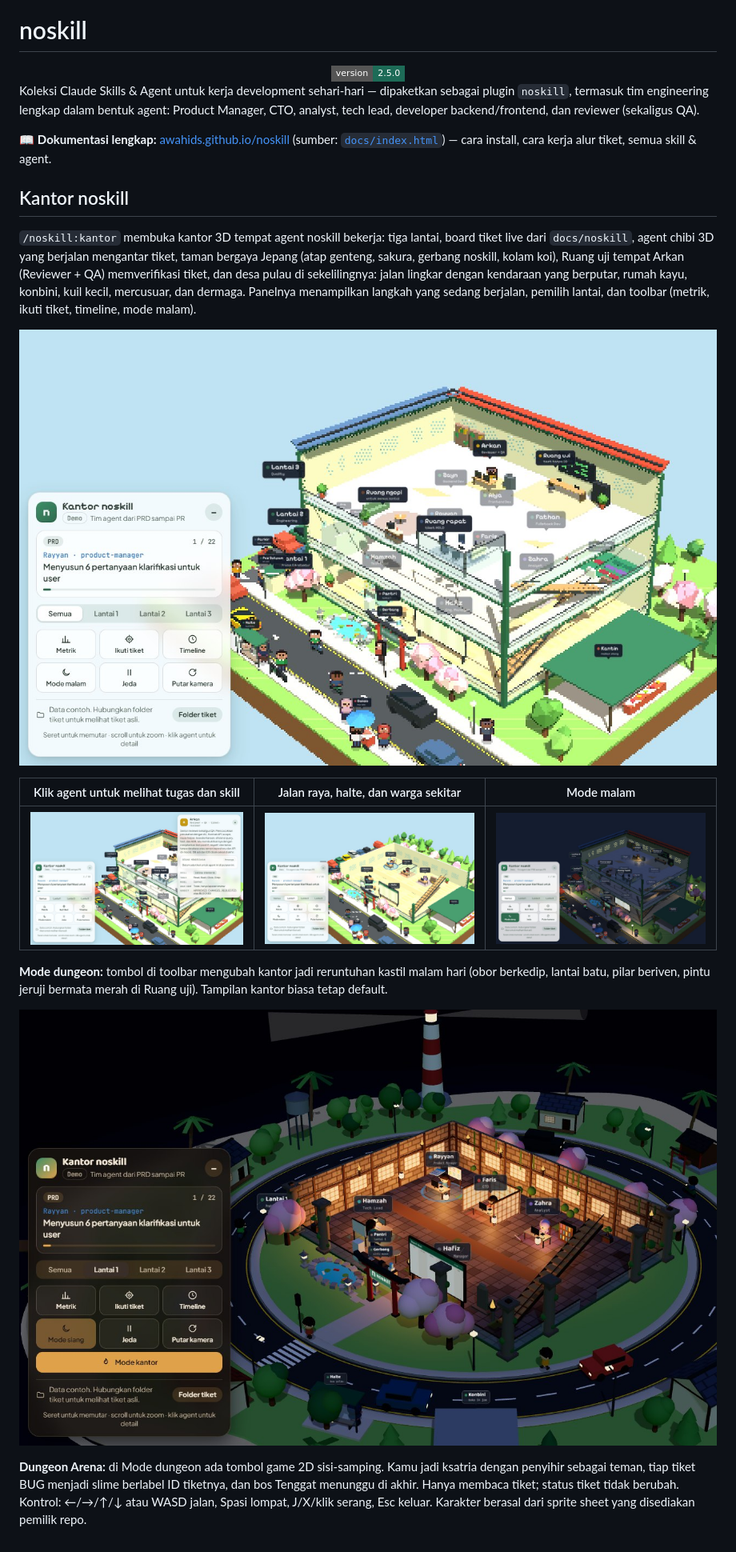
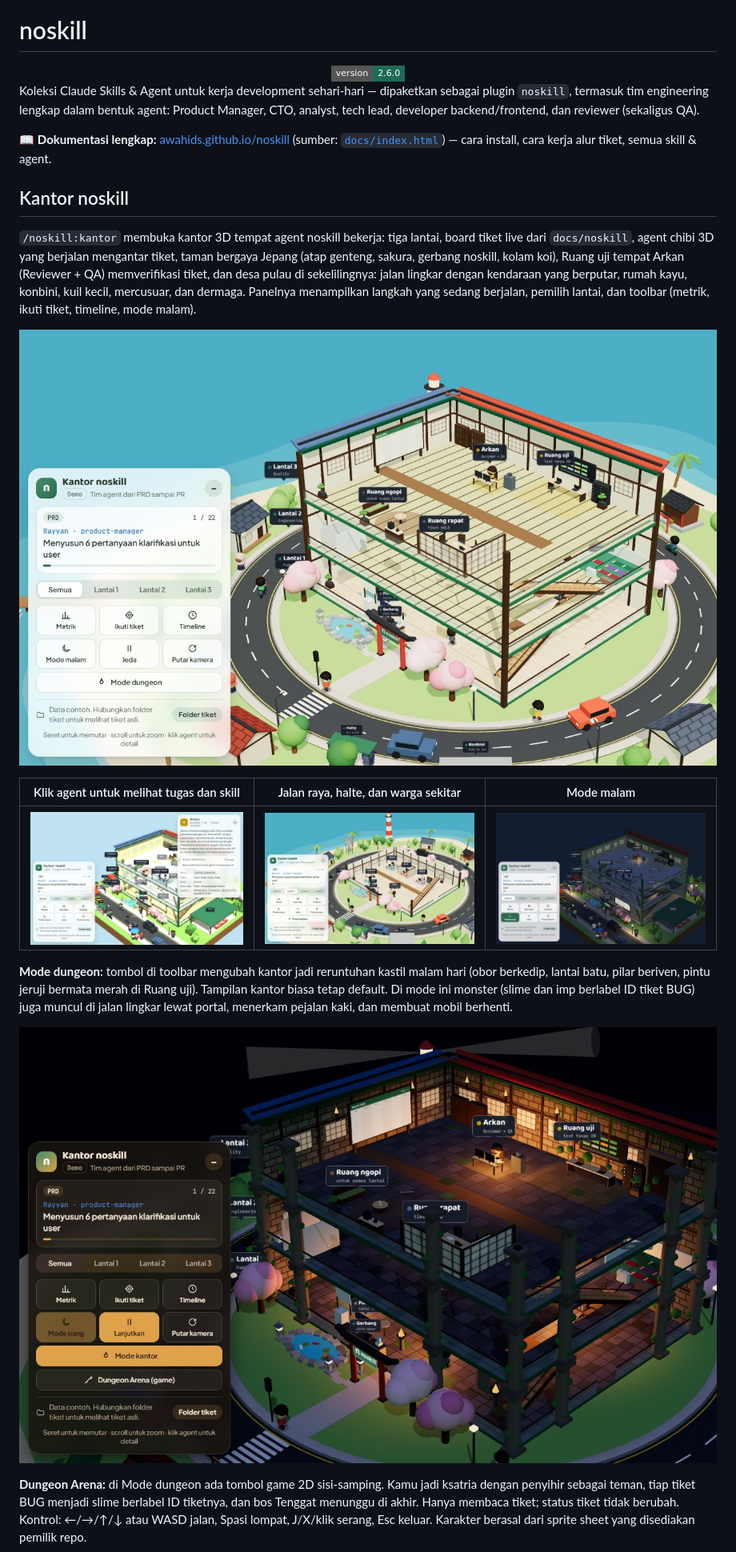
Before and after one commit to awahids/noskill, a Markdown page: README.md, the part around the change. Shown at 80% size. GitHub-like rendering; pictures changed too: docs/img/kantor-dungeon.jpg, docs/img/kantor-jalan.jpg, docs/img/kantor-overview.jpg; badges without logos.

```diff
--- a/README.md
+++ b/README.md
@@ -8,7 +8,7 @@
 # noskill
 
 <div align="center">
-  <img alt="Version 2.5.0" src="https://img.shields.io/badge/version-2.5.0-1d6b57?style=flat-square&logo=github" />
+  <img alt="Version 2.6.0" src="https://img.shields.io/badge/version-2.6.0-1d6b57?style=flat-square&logo=github" />
 </div>
 
 Koleksi Claude Skills & Agent untuk kerja development sehari-hari — dipaketkan sebagai plugin `noskill`, termasuk tim engineering lengkap dalam bentuk agent: Product Manager, CTO, analyst, tech lead, developer backend/frontend, dan reviewer (sekaligus QA).
@@ -25,7 +25,7 @@ Koleksi Claude Skills & Agent untuk kerja development sehari-hari — dipaketkan
 |---|---|---|
 | ![Kartu agent Arkan (Reviewer + QA) dengan avatar, deskripsi, skill, tools, dan verdict](docs/img/kantor-agent.jpg) | ![Lantai 1 berlantai parket: agent bekerja di meja, mobil dan motor melintas di jalan](docs/img/kantor-jalan.jpg) | ![Kantor saat malam dengan lampu meja dan lampu jalan menyala](docs/img/kantor-malam.jpg) |
 
-**Mode dungeon:** tombol di toolbar mengubah kantor jadi reruntuhan kastil malam hari (obor berkedip, lantai batu, pilar beriven, pintu jeruji bermata merah di Ruang uji). Tampilan kantor biasa tetap default.
+**Mode dungeon:** tombol di toolbar mengubah kantor jadi reruntuhan kastil malam hari (obor berkedip, lantai batu, pilar beriven, pintu jeruji bermata merah di Ruang uji). Tampilan kantor biasa tetap default. Di mode ini monster (slime dan imp berlabel ID tiket BUG) juga muncul di jalan lingkar lewat portal, menerkam pejalan kaki, dan membuat mobil berhenti.
 
 ![Mode dungeon: kantor sebagai reruntuhan kastil dengan obor, lantai batu, dan dinding bata](docs/img/kantor-dungeon.jpg)
 
```
Also changed, not shown: CHANGELOG.md (+12 -0 lines), 4 other files.
